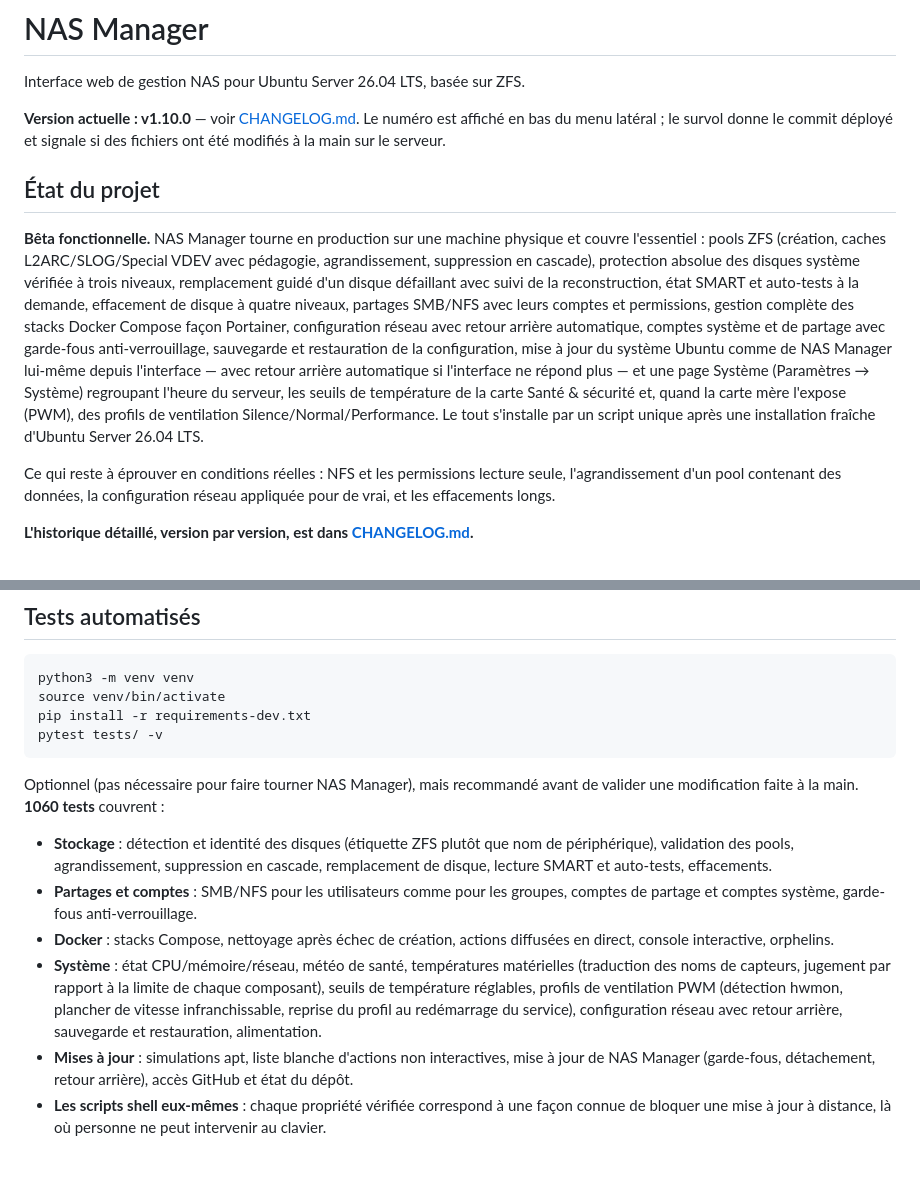
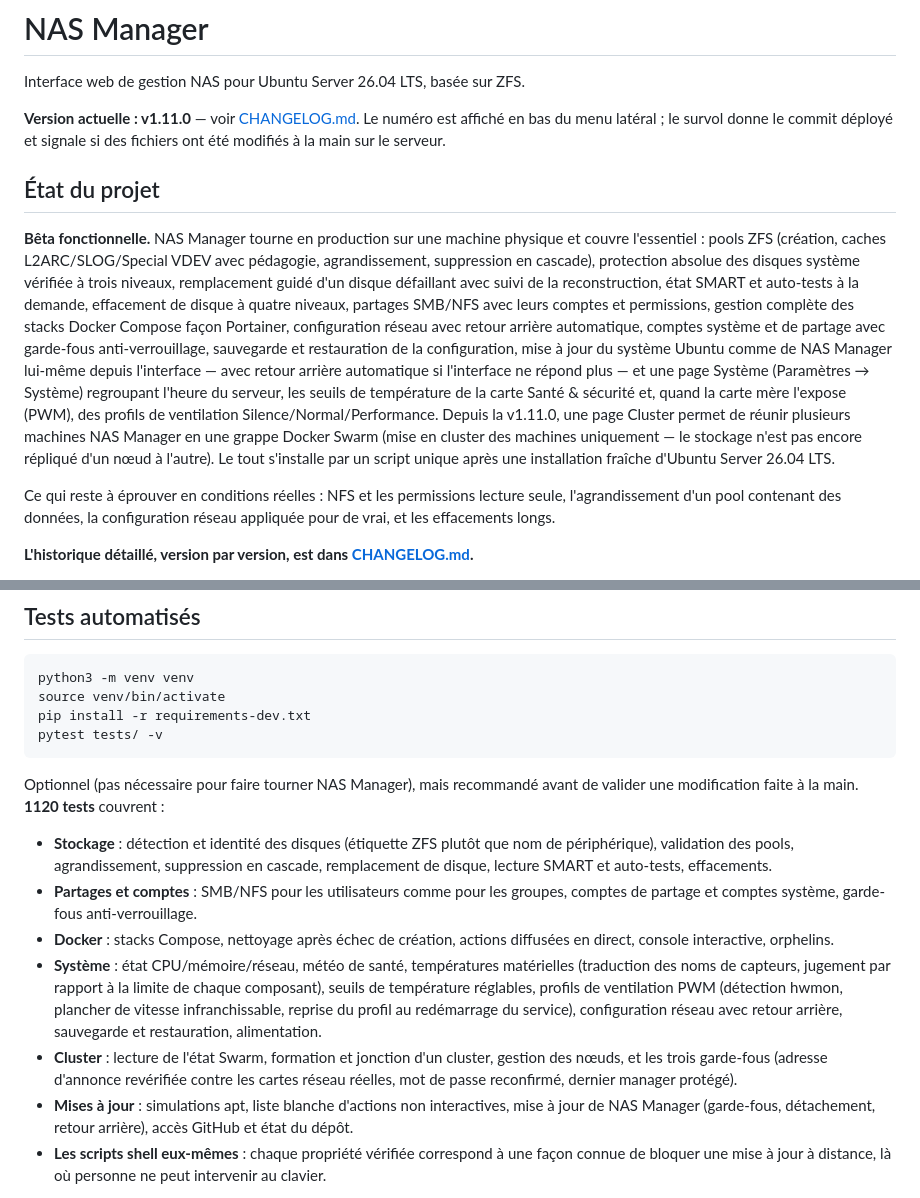
Before and after one commit to tobilianok/NAS-Manager, a Markdown page: README.md, 2 parts joined by grey strips. Rendered like a GitHub page; blank space fills up the shorter version.

````diff
--- a/README.md
+++ b/README.md
@@ -6,7 +6,7 @@
 
 Interface web de gestion NAS pour Ubuntu Server 26.04 LTS, basée sur ZFS.
 
-**Version actuelle : v1.10.0** — voir [CHANGELOG.md](CHANGELOG.md). Le numéro
+**Version actuelle : v1.11.0** — voir [CHANGELOG.md](CHANGELOG.md). Le numéro
 est affiché en bas du menu latéral ; le survol donne le commit déployé et
 signale si des fichiers ont été modifiés à la main sur le serveur.
 
@@ -26,7 +26,10 @@ NAS Manager lui-même depuis l'interface — avec retour arrière automatique si
 l'interface ne répond plus — et une page Système (Paramètres → Système)
 regroupant l'heure du serveur, les seuils de température de la carte Santé
 & sécurité et, quand la carte mère l'expose (PWM), des profils de
-ventilation Silence/Normal/Performance. Le tout s'installe par un script
+ventilation Silence/Normal/Performance. Depuis la v1.11.0, une page Cluster
+permet de réunir plusieurs machines NAS Manager en une grappe Docker Swarm
+(mise en cluster des machines uniquement — le stockage n'est pas encore
+répliqué d'un nœud à l'autre). Le tout s'installe par un script
 unique après une installation fraîche d'Ubuntu Server 26.04 LTS.
 
 Ce qui reste à éprouver en conditions réelles : NFS et les permissions
@@ -132,7 +135,7 @@ pytest tests/ -v
 ```
 
 Optionnel (pas nécessaire pour faire tourner NAS Manager), mais recommandé
-avant de valider une modification faite à la main. **1060 tests** couvrent :
+avant de valider une modification faite à la main. **1120 tests** couvrent :
 
 - **Stockage** : détection et identité des disques (étiquette ZFS plutôt que
   nom de périphérique), validation des pools, agrandissement, suppression en
@@ -148,6 +151,10 @@ avant de valider une modification faite à la main. **1060 tests** couvrent :
   ventilation PWM (détection hwmon, plancher de vitesse infranchissable,
   reprise du profil au redémarrage du service), configuration réseau avec
   retour arrière, sauvegarde et restauration, alimentation.
+- **Cluster** : lecture de l'état Swarm, formation et jonction d'un cluster,
+  gestion des nœuds, et les trois garde-fous (adresse d'annonce revérifiée
+  contre les cartes réseau réelles, mot de passe reconfirmé, dernier manager
+  protégé).
 - **Mises à jour** : simulations apt, liste blanche d'actions non
   interactives, mise à jour de NAS Manager (garde-fous, détachement, retour
   arrière), accès GitHub et état du dépôt.
````
Also changed, not shown: CHANGELOG.md (+45 -0 lines).
